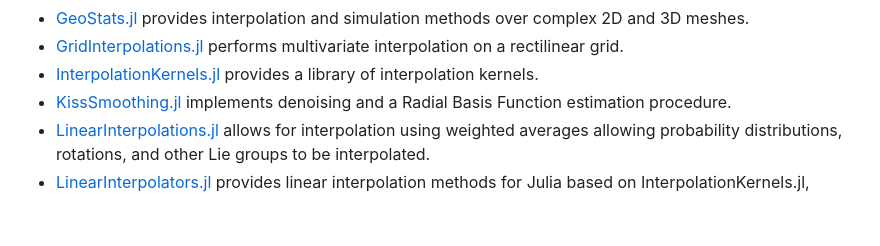
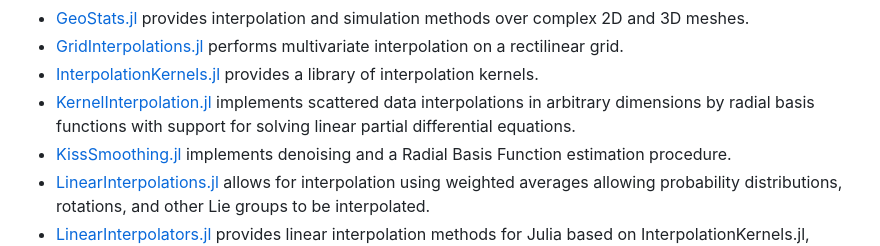
Before and after one commit to JuliaMath/Interpolations.jl, a Markdown page: README.md, the part around the change. Rendered like a GitHub page; blank space fills up the shorter version.

Commit message:
mention KernelInterpolation.jl in section about other packages

```diff
--- a/README.md
+++ b/README.md
@@ -75,6 +75,7 @@ Other interpolation packages for Julia include:
 - [GeoStats.jl](https://github.com/JuliaEarth/GeoStats.jl) provides interpolation and simulation methods over complex 2D and 3D meshes.
 - [GridInterpolations.jl](https://github.com/sisl/GridInterpolations.jl) performs multivariate interpolation on a rectilinear grid.
 - [InterpolationKernels.jl](https://github.com/emmt/InterpolationKernels.jl) provides a library of interpolation kernels.
+- [KernelInterpolation.jl](https://github.com/JoshuaLampert/KernelInterpolation.jl) implements scattered data interpolations in arbitrary dimensions by radial basis functions with support for solving linear partial differential equations.
 - [KissSmoothing.jl](https://github.com/francescoalemanno/KissSmoothing.jl) implements denoising and a Radial Basis Function estimation procedure.
 - [LinearInterpolations.jl](https://github.com/jw3126/LinearInterpolations.jl) allows for interpolation using weighted averages allowing probability distributions, rotations, and other Lie groups to be interpolated.
 - [LinearInterpolators.jl](https://github.com/emmt/LinearInterpolators.jl) provides linear interpolation methods for Julia based on InterpolationKernels.jl, above.
```
Also changed, not shown: docs/src/other_packages.md (+1 -0 lines).
